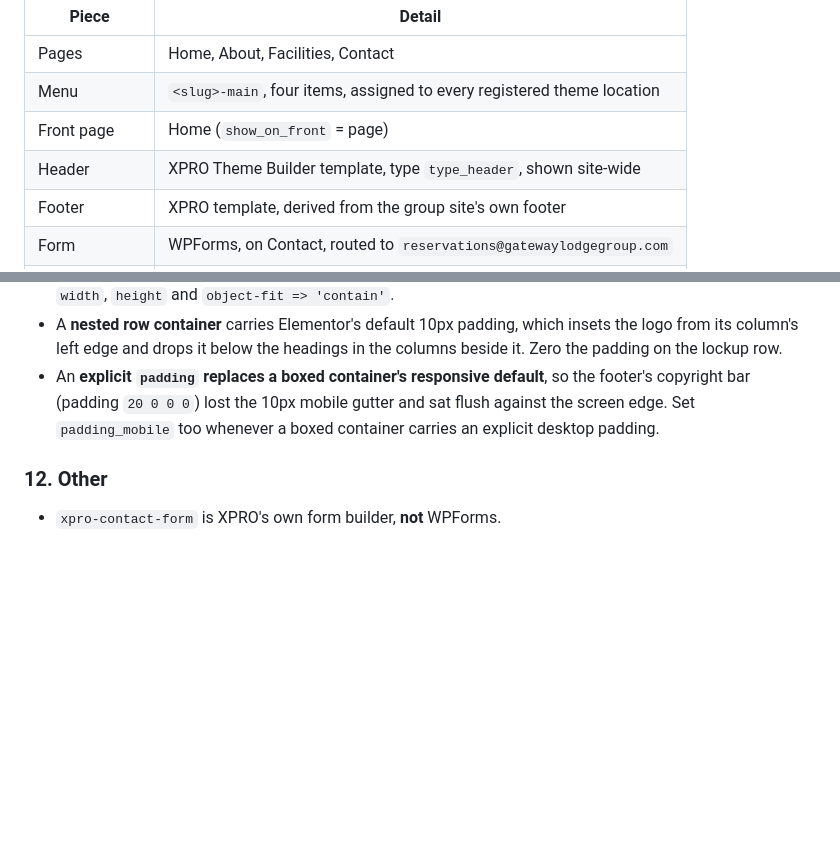
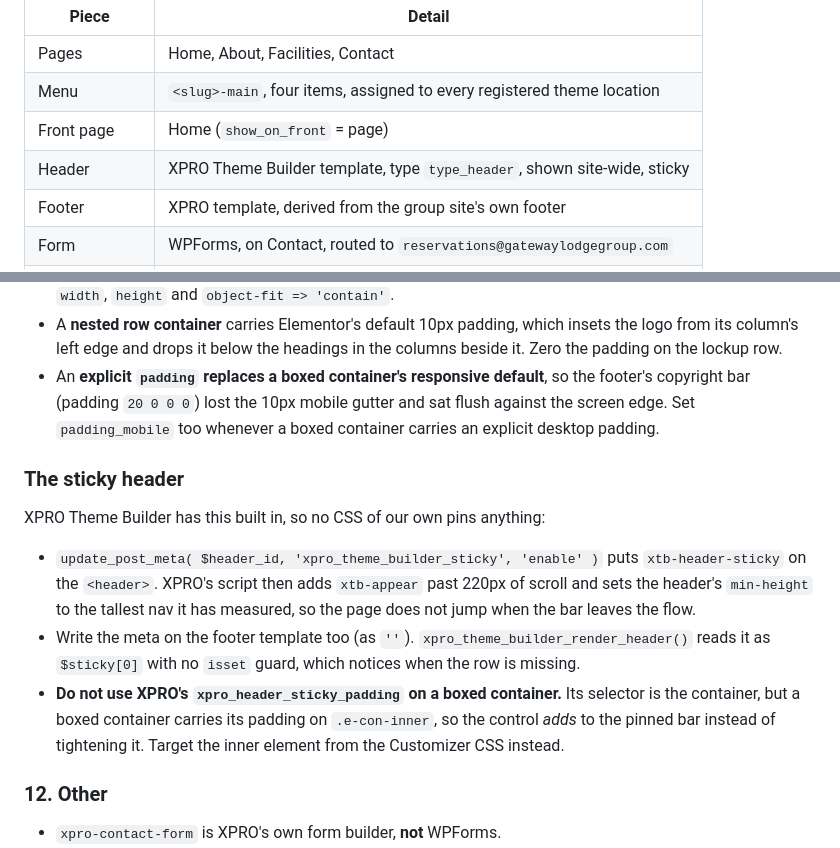
Before and after one commit to abahvictor360-sketch/Gateway-lodge-, a Markdown page: wordpress/PROPERTY-SUBDOMAIN-RUNBOOK.md, 2 parts joined by grey strips. Drawn GitHub-style; blank space fills up the shorter version.

Commit message:
Record the sticky header in the property runbook
Co-Authored-By: Claude Opus 5 <noreply@anthropic.com>
Claude-Session: https://claude.ai/code/session_01KsiPfMUBBBFWDtgFTXgf5k

```diff
--- a/wordpress/PROPERTY-SUBDOMAIN-RUNBOOK.md
+++ b/wordpress/PROPERTY-SUBDOMAIN-RUNBOOK.md
@@ -19,7 +19,7 @@ enquiry form.
 | Pages | Home, About, Facilities, Contact |
 | Menu | `<slug>-main`, four items, assigned to every registered theme location |
 | Front page | Home (`show_on_front` = page) |
-| Header | XPRO Theme Builder template, type `type_header`, shown site-wide |
+| Header | XPRO Theme Builder template, type `type_header`, shown site-wide, sticky |
 | Footer | XPRO template, derived from the group site's own footer |
 | Form | WPForms, on Contact, routed to `reservations@gatewaylodgegroup.com` |
 | Page template | `elementor_header_footer` + Astra stretched layout |
@@ -217,6 +217,22 @@ $c = $w->get_controls();   // ['gallery']['type'], ['gallery']['fields'], select
   sat flush against the screen edge. Set `padding_mobile` too whenever a boxed
   container carries an explicit desktop padding.
 
+### The sticky header
+
+XPRO Theme Builder has this built in, so no CSS of our own pins anything:
+
+- `update_post_meta( $header_id, 'xpro_theme_builder_sticky', 'enable' )` puts
+  `xtb-header-sticky` on the `<header>`. XPRO's script then adds `xtb-appear`
+  past 220px of scroll and sets the header's `min-height` to the tallest nav it
+  has measured, so the page does not jump when the bar leaves the flow.
+- Write the meta on the footer template too (as `''`).
+  `xpro_theme_builder_render_header()` reads it as `$sticky[0]` with no `isset`
+  guard, which notices when the row is missing.
+- **Do not use XPRO's `xpro_header_sticky_padding` on a boxed container.** Its
+  selector is the container, but a boxed container carries its padding on
+  `.e-con-inner`, so the control *adds* to the pinned bar instead of tightening
+  it. Target the inner element from the Customizer CSS instead.
+
 ### 12. Other
 
 - `xpro-contact-form` is XPRO's own form builder, **not** WPForms.
```
